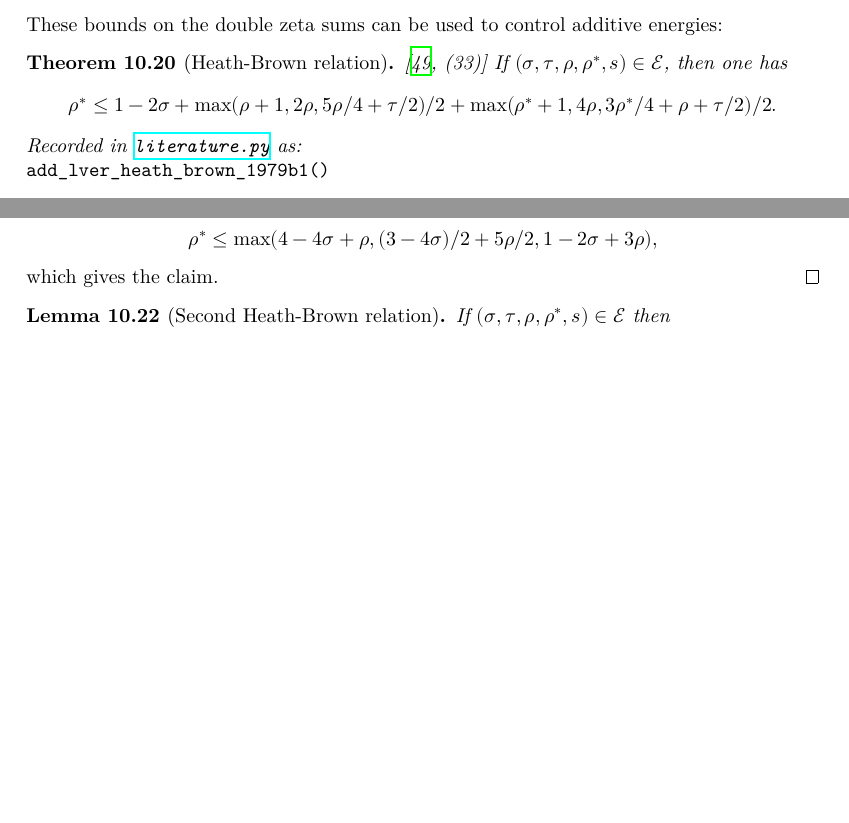
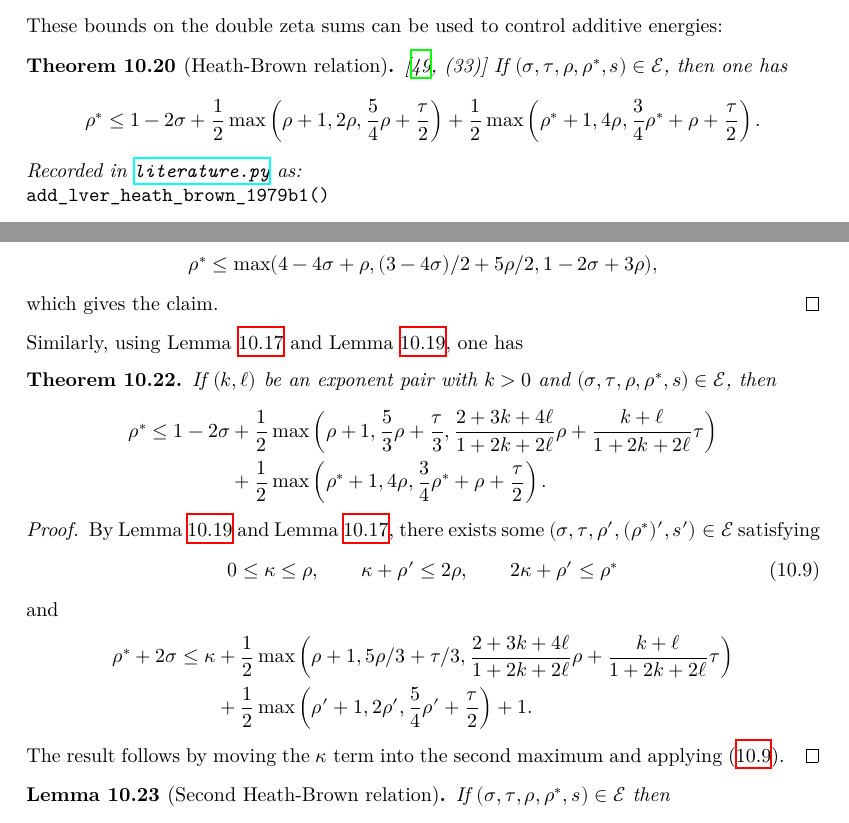
Before and after one commit to teorth/expdb, a LaTeX thesis (blueprint/src/print.tex, which reads blueprint/src/chapter/additive_energy.tex): two parts of pages 65 and 66 of 137, joined at a grey line, cut so that both start at the same text, the shorter picture padded with empty space. Compiled offline with XeLaTeX.

Commit message:
Add additive energy theorem

```diff
--- a/blueprint/src/chapter/additive_energy.tex
+++ b/blueprint/src/chapter/additive_energy.tex
@@ -351,7 +351,7 @@ $(\sigma,\tau,\rho',(\rho')^*,s') \in \Energy$, and the claim follows.
 These bounds on the double zeta sums can be used to control additive energies:
 
 \begin{theorem}[Heath-Brown relation]\label{hbt}\cite[(33)]{heathbrown_zero_1979}\uses{lv-edef} If $(\sigma,\tau,\rho,\rho^*,s) \in \Energy$, then one has
-$$ \rho^* \leq 1-2\sigma + \max(\rho+1, 2\rho, 5\rho/4+\tau/2)/2 + \max(\rho^*+1, 4\rho, 3\rho^*/4+\rho+\tau/2)/2.$$
+$$ \rho^* \leq 1-2\sigma + \frac{1}{2}\max\left(\rho+1, 2\rho, \frac{5}{4}\rho+\frac{\tau}{2}\right) + \frac{1}{2}\max\left(\rho^*+1, 4\rho, \frac{3}{4}\rho^*+\rho+\frac{\tau}{2}\right).$$
 \end{theorem}
 
 \literature
@@ -385,6 +385,29 @@ $$ \rho^* \leq \max( 4-4\sigma + \rho, (3-4\sigma)/2 + 5\rho/2, 3-4\sigma + 2\rh
 But since $\sigma \geq 1/2$, $3-4\sigma + 2\rho$ is less than $5/2-3\sigma + 2\rho$, which is the mean of $4-4\sigma+\rho$ and $1-2\sigma+3\rho$. Thus
 $$ \rho^* \leq \max( 4-4\sigma + \rho, (3-4\sigma)/2 + 5\rho/2, 1-2\sigma + 3\rho),$$
 which gives the claim.
+\end{proof}
+
+Similarly, using Lemma \ref{double-zeta-from-exp-pair} and Lemma \ref{wtu-alt}, one has
+
+\begin{theorem}
+If $(k, \ell)$ be an exponent pair with $k > 0$ and $(\sigma, \tau, \rho, \rho^*, s)\in \Energy$, then
+\begin{align*}
+\rho^* \le 1 - 2\sigma &+ \frac{1}{2}\max\left(\rho+1, \frac{5}{3}\rho + \frac{\tau}{3}, \frac{2+3k+4\ell}{1+2k+2\ell} \rho + \frac{k+\ell}{1+2k+2\ell} \tau\right)\\
+&+ \frac{1}{2}\max\left(\rho^*+1, 4\rho, \frac{3}{4}\rho^*+\rho+\frac{\tau}{2}\right).
+\end{align*}
+\end{theorem}
+
+\begin{proof}\uses{wtu-alt}
+By Lemma \ref{wtu-alt} and Lemma \ref{double-zeta-from-exp-pair}, there exists some $(\sigma, \tau, \rho', (\rho^*)', s') \in \Energy$ satisfying
+\begin{equation}\label{kappa-bounds}
+0 \le \kappa \le \rho,\qquad \kappa + \rho' \le 2\rho,\qquad 2\kappa + \rho' \le \rho^*
+\end{equation}
+and
+\begin{align*}
+\rho^* + 2\sigma \le \kappa &+ \frac{1}{2}\max\left( \rho+1, 5\rho/3 + \tau/3, \frac{2+3k+4\ell}{1+2k+2\ell} \rho + \frac{k+\ell}{1+2k+2\ell} \tau\right)\\
+&+ \frac{1}{2}\max\left(\rho' + 1, 2\rho', \frac{5}{4}\rho' + \frac{\tau}{2}\right) + 1.
+\end{align*}
+The result follows by moving the $\kappa$ term into the second maximum and applying \eqref{kappa-bounds}.
 \end{proof}
 
 
```
Also changed, not shown: blueprint/src/chapter/additive_energy.tex (2 more changed lines).
